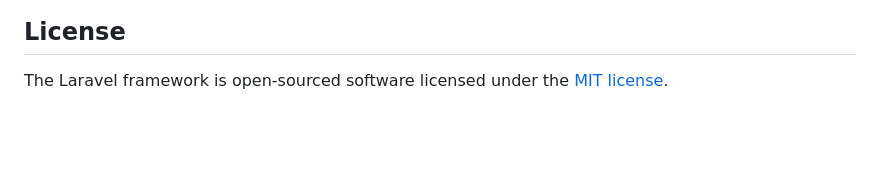
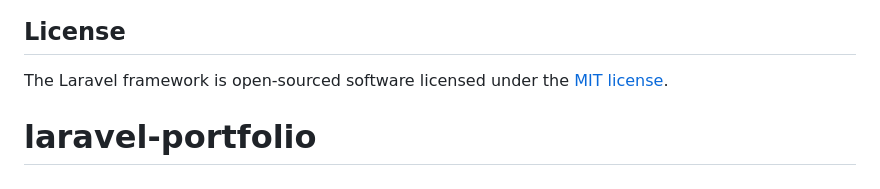
Before and after one commit to alauddinNajim202/laravel-portfolio, a Markdown page: README.md, the part around the change. Drawn GitHub-style; blank space fills up the shorter version.

```diff
--- a/README.md
+++ b/README.md
@@ -64,3 +64,4 @@ If you discover a security vulnerability within Laravel, please send an e-mail t
 ## License
 
 The Laravel framework is open-sourced software licensed under the [MIT license](https://opensource.org/licenses/MIT).
+# laravel-portfolio
```
